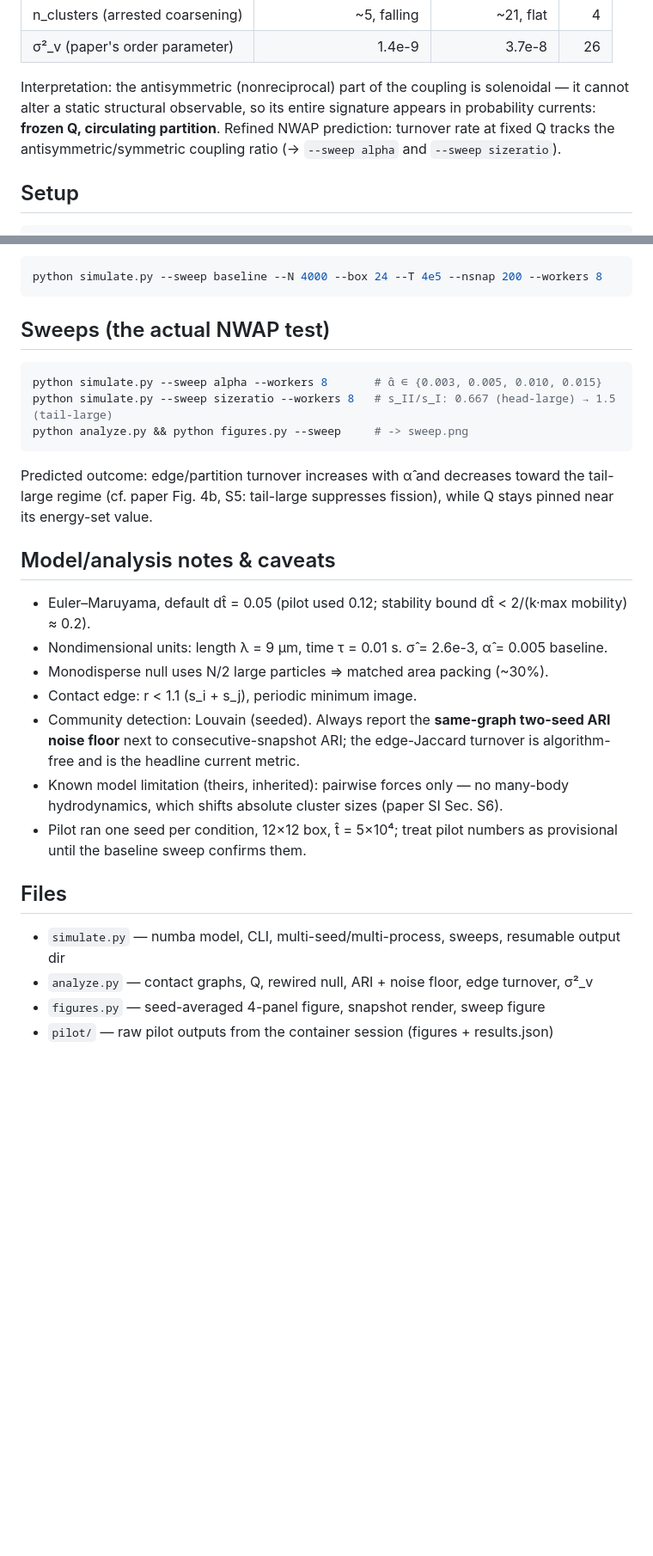
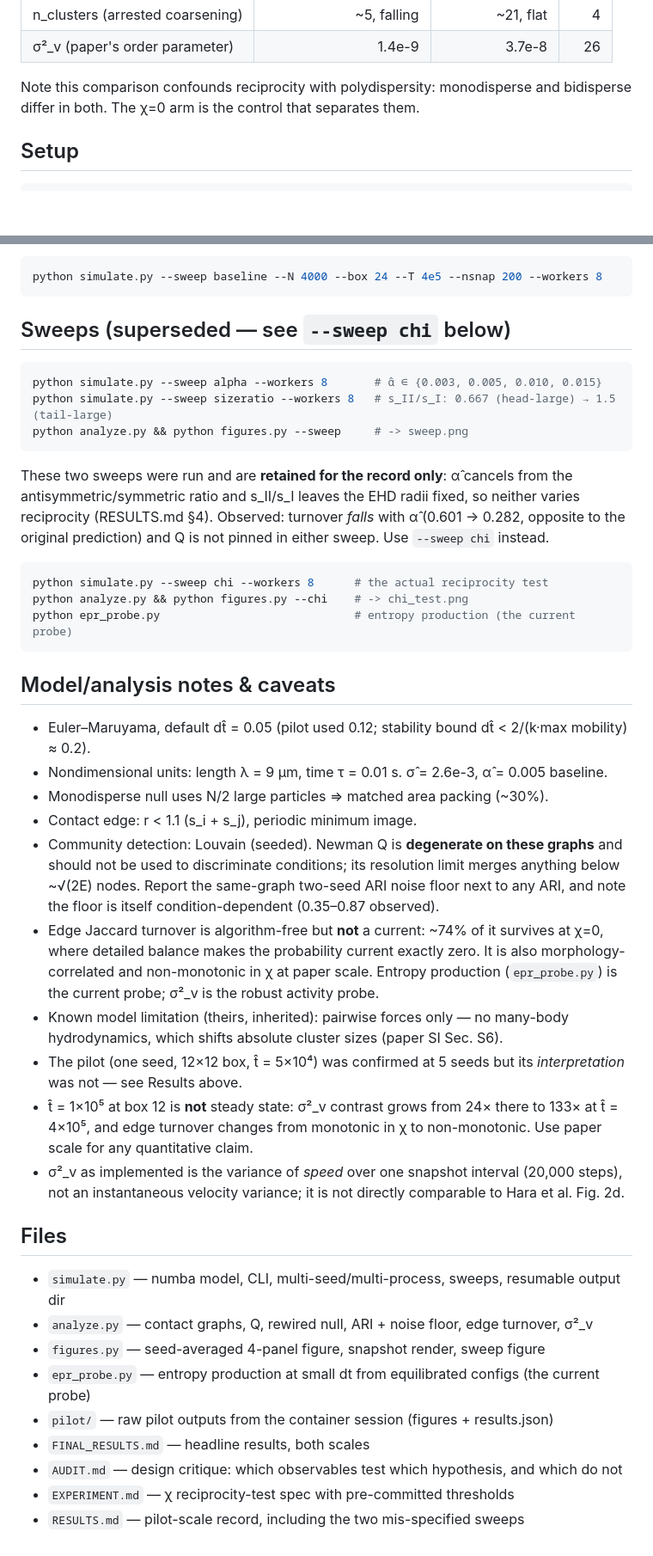
Before and after one commit to martinfrasch/nonrecip-modularity, a Markdown page: README.md, 2 parts joined by grey strips. Shown at 86% size. Drawn GitHub-style; folded sections open; blank space fills up the shorter version.

````diff
--- a/README.md
+++ b/README.md
@@ -20,11 +76,10 @@ frozen monodisperse crystal). The discriminating observables are **currents**:
 | n_clusters (arrested coarsening) | ~5, falling  | ~21, flat  | 4     |
 | σ²_v (paper's order parameter)   | 1.4e-9       | 3.7e-8     | 26    |
 
-Interpretation: the antisymmetric (nonreciprocal) part of the coupling is solenoidal —
-it cannot alter a static structural observable, so its entire signature appears in
-probability currents: **frozen Q, circulating partition**. Refined NWAP prediction:
-turnover rate at fixed Q tracks the antisymmetric/symmetric coupling ratio
-(→ `--sweep alpha` and `--sweep sizeratio`).
+Note this comparison confounds reciprocity with polydispersity: monodisperse and bidisperse
+differ in both. The χ=0 arm is the control that separates them.
+
+</details>
 
 ## Setup
 
@@ -52,7 +107,7 @@ The paper's cluster statistics use t̂ > 4×10⁵ after annealing (S5/S8):
 python simulate.py --sweep baseline --N 4000 --box 24 --T 4e5 --nsnap 200 --workers 8
 ```
 
-## Sweeps (the actual NWAP test)
+## Sweeps (superseded — see `--sweep chi` below)
 
 ```bash
 python simulate.py --sweep alpha --workers 8       # α̂ ∈ {0.003, 0.005, 0.010, 0.015}
@@ -60,9 +115,16 @@ python simulate.py --sweep sizeratio --workers 8   # s_II/s_I: 0.667 (head-large
 python analyze.py && python figures.py --sweep     # -> sweep.png
 ```
 
-Predicted outcome: edge/partition turnover increases with α̂ and decreases toward the
-tail-large regime (cf. paper Fig. 4b, S5: tail-large suppresses fission), while Q stays
-pinned near its energy-set value.
+These two sweeps were run and are **retained for the record only**: α̂ cancels from the
+antisymmetric/symmetric ratio and s_II/s_I leaves the EHD radii fixed, so neither varies
+reciprocity (RESULTS.md §4). Observed: turnover *falls* with α̂ (0.601 → 0.282, opposite to
+the original prediction) and Q is not pinned in either sweep. Use `--sweep chi` instead.
+
+```bash
+python simulate.py --sweep chi --workers 8      # the actual reciprocity test
+python analyze.py && python figures.py --chi    # -> chi_test.png
+python epr_probe.py                             # entropy production (the current probe)
+```
 
 ## Model/analysis notes & caveats
 
@@ -70,17 +132,32 @@ pinned near its energy-set value.
 - Nondimensional units: length λ = 9 µm, time τ = 0.01 s. σ̂ = 2.6e-3, α̂ = 0.005 baseline.
 - Monodisperse null uses N/2 large particles ⇒ matched area packing (~30%).
 - Contact edge: r < 1.1 (s_i + s_j), periodic minimum image.
-- Community detection: Louvain (seeded). Always report the **same-graph two-seed ARI
-  noise floor** next to consecutive-snapshot ARI; the edge-Jaccard turnover is
-  algorithm-free and is the headline current metric.
+- Community detection: Louvain (seeded). Newman Q is **degenerate on these graphs** and
+  should not be used to discriminate conditions; its resolution limit merges anything below
+  ~√(2E) nodes. Report the same-graph two-seed ARI noise floor next to any ARI, and note the
+  floor is itself condition-dependent (0.35–0.87 observed).
+- Edge Jaccard turnover is algorithm-free but **not** a current: ~74% of it survives at χ=0,
+  where detailed balance makes the probability current exactly zero. It is also
+  morphology-correlated and non-monotonic in χ at paper scale. Entropy production
+  (`epr_probe.py`) is the current probe; σ²_v is the robust activity probe.
 - Known model limitation (theirs, inherited): pairwise forces only — no many-body
   hydrodynamics, which shifts absolute cluster sizes (paper SI Sec. S6).
-- Pilot ran one seed per condition, 12×12 box, t̂ = 5×10⁴; treat pilot numbers as
-  provisional until the baseline sweep confirms them.
+- The pilot (one seed, 12×12 box, t̂ = 5×10⁴) was confirmed at 5 seeds but its *interpretation*
+  was not — see Results above.
+- t̂ = 1×10⁵ at box 12 is **not** steady state: σ²_v contrast grows from 24× there to 133× at
+  t̂ = 4×10⁵, and edge turnover changes from monotonic in χ to non-monotonic. Use paper scale
+  for any quantitative claim.
+- σ²_v as implemented is the variance of *speed* over one snapshot interval (20,000 steps),
+  not an instantaneous velocity variance; it is not directly comparable to Hara et al. Fig. 2d.
 
 ## Files
 
 - `simulate.py` — numba model, CLI, multi-seed/multi-process, sweeps, resumable output dir
 - `analyze.py`  — contact graphs, Q, rewired null, ARI + noise floor, edge turnover, σ²_v
 - `figures.py`  — seed-averaged 4-panel figure, snapshot render, sweep figure
+- `epr_probe.py` — entropy production at small dt from equilibrated configs (the current probe)
 - `pilot/`      — raw pilot outputs from the container session (figures + results.json)
+- `FINAL_RESULTS.md` — headline results, both scales
+- `AUDIT.md`    — design critique: which observables test which hypothesis, and which do not
+- `EXPERIMENT.md` — χ reciprocity-test spec with pre-committed thresholds
+- `RESULTS.md`  — pilot-scale record, including the two mis-specified sweeps
````
Also changed, not shown: other parts of README.md (+61 -5 lines).
